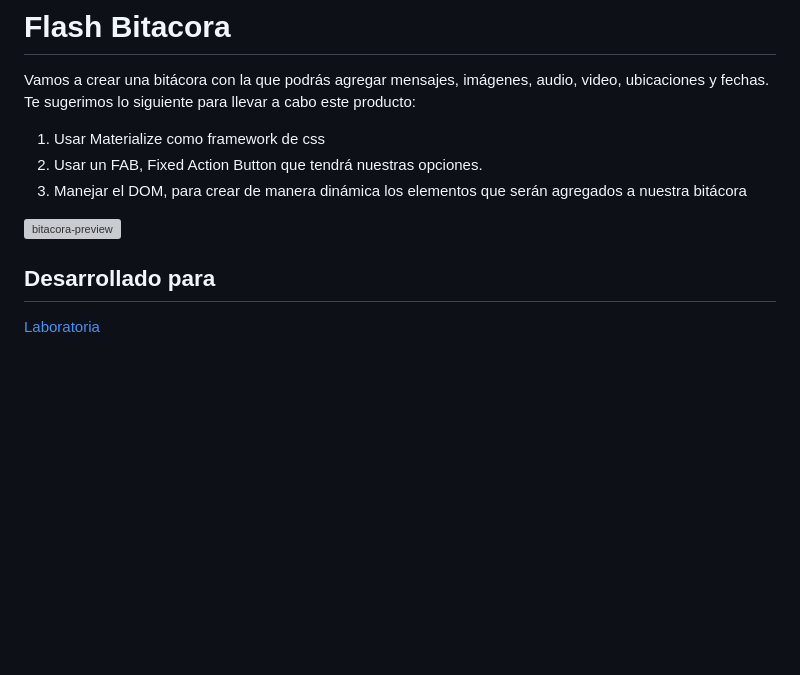
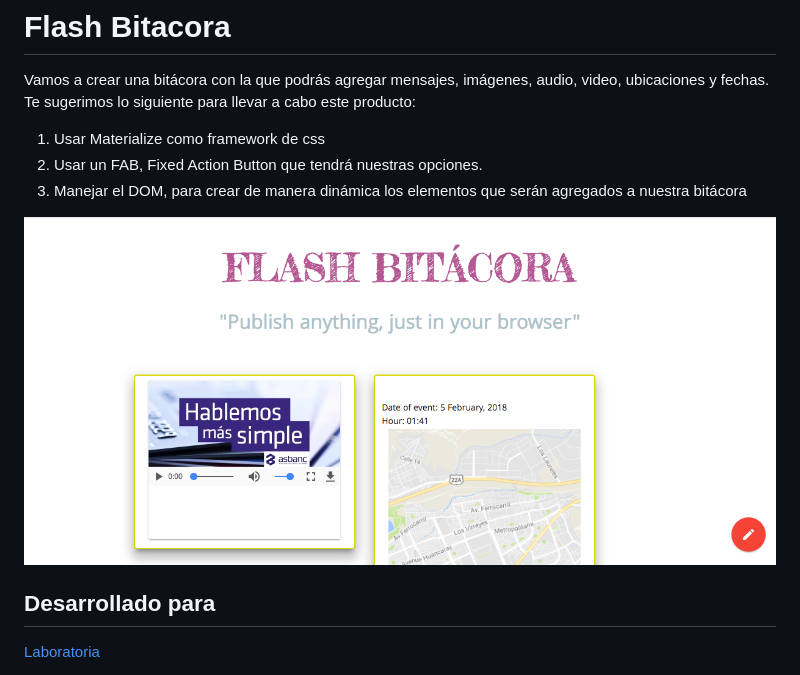
Before and after one commit to gabrielamf/flash-bitacora, a Markdown page: README.md, the part around the change. Rendered like a GitHub page; pictures changed too: assets/docs/bitacora.png (added); blank space fills up the shorter version; grey boxes are pictures that could not be loaded.

Commit message:
añade readme imagen

```diff
--- a/README.md
+++ b/README.md
@@ -5,7 +5,7 @@ Vamos a crear una bitácora con la que podrás agregar mensajes, imágenes, audi
 2. Usar un FAB, Fixed Action Button que tendrá nuestras opciones.
 3. Manejar el DOM, para crear de manera dinámica los elementos que serán agregados a nuestra bitácora
 
-![bitacora-preview](public/assets/images/cardify-demo.png)
+![bitacora-preview](assets/docs/bitacora.png)
 
 ## Desarrollado para
 [Laboratoria](http://laboratoria.la)
```
Also changed, not shown: 3 other files.
